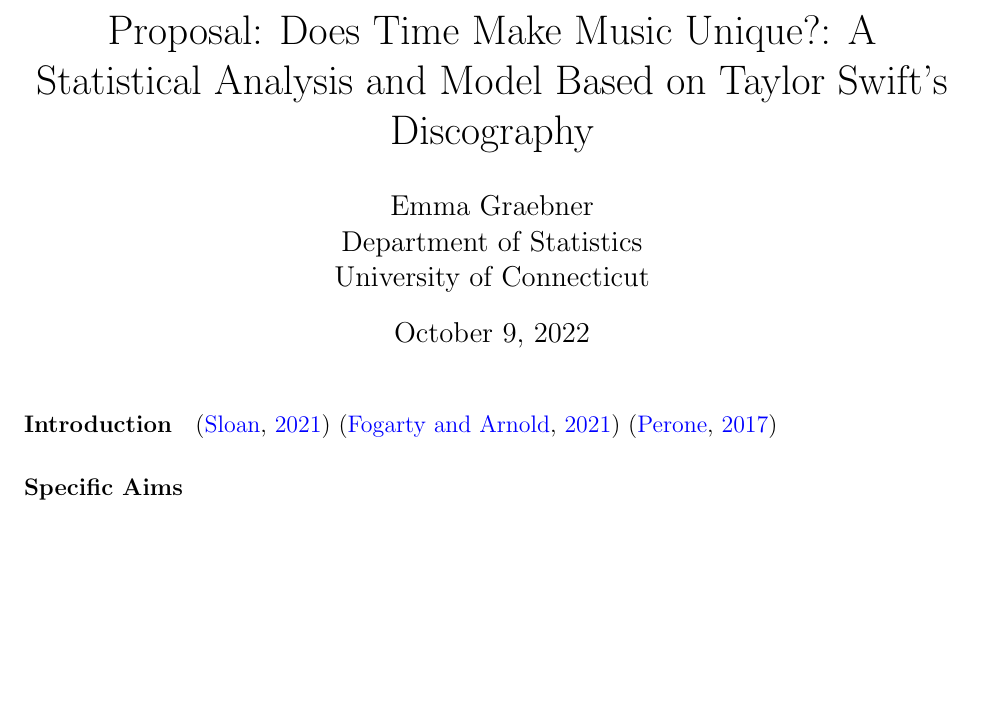
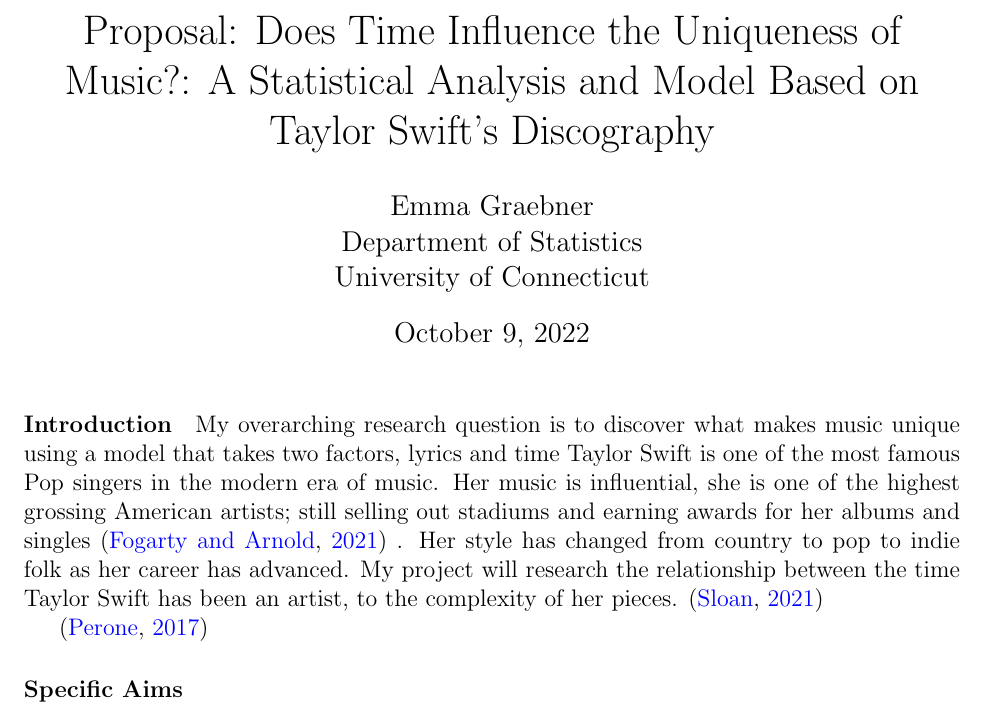
Before and after one commit to statds/course-paper-or-presentation-emmagraebner, a LaTeX document (proposal/myproposal.tex): part of the page, cut at the place of the change, the shorter picture padded with empty space. Compiled offline with pdfLaTeX.

Commit message:
introduction

```diff
--- a/proposal/myproposal.tex
+++ b/proposal/myproposal.tex
@@ -15,7 +15,7 @@
 
 %% meta data
 
-\title{Proposal: Does Time Make Music Unique?: A Statistical Analysis and Model Based on Taylor Swift's Discography}
+\title{Proposal: Does Time Influence the Uniqueness of Music?: A Statistical Analysis and Model Based on Taylor Swift's Discography}
 \author{Emma Graebner\\
   Department of Statistics\\
   University of Connecticut
@@ -26,9 +26,9 @@
 
 
 \paragraph{Introduction}
+My overarching research question is to discover what makes music unique using a model that takes two factors, lyrics and time Taylor Swift is one of the most famous Pop singers in the modern era of music. Her music is influential, she is one of the highest grossing American artists; still selling out stadiums and earning awards for her albums and singles \citep{fogarty2021you} . Her style has changed from country to pop to indie folk as her career has advanced. My project will research the relationship between the time Taylor Swift has been an artist, to the complexity of her pieces. \citep{sloan2021taylor}
 
-\citep{sloan2021taylor}
-\citep{fogarty2021you}
+
 \citep{perone2017words}
 
 \paragraph{Specific Aims}
```
